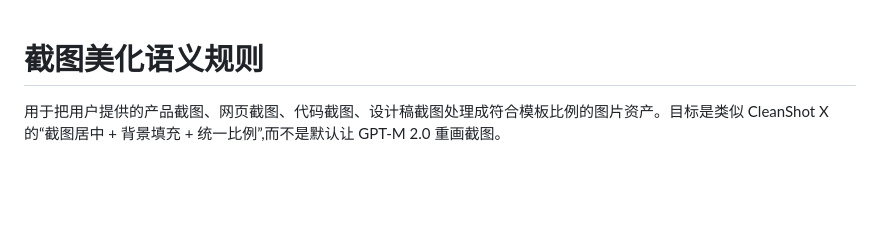
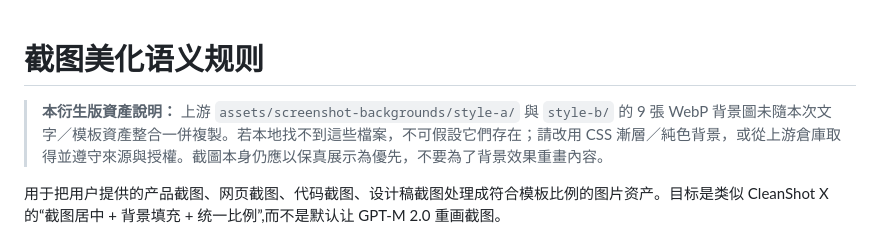
Before and after one commit to wallacechiu-purestudio/all-purpose-document-layout-assistant, a Markdown page: references/screenshot-framing.md, the part around the change. Drawn GitHub-style; blank space fills up the shorter version.

Commit message:
Clarify optional screenshot background assets are not bundled locally

```diff
--- a/references/screenshot-framing.md
+++ b/references/screenshot-framing.md
@@ -1,4 +1,6 @@
 # 截图美化语义规则
+
+> **本衍生版資產說明：** 上游 `assets/screenshot-backgrounds/style-a/` 與 `style-b/` 的 9 張 WebP 背景圖未隨本次文字／模板資產整合一併複製。若本地找不到這些檔案，不可假設它們存在；請改用 CSS 漸層／純色背景，或從上游倉庫取得並遵守來源與授權。截圖本身仍應以保真展示為優先，不要為了背景效果重畫內容。
 
 用于把用户提供的产品截图、网页截图、代码截图、设计稿截图处理成符合模板比例的图片资产。目标是类似 CleanShot X 的“截图居中 + 背景填充 + 统一比例”,而不是默认让 GPT-M 2.0 重画截图。
 
```
